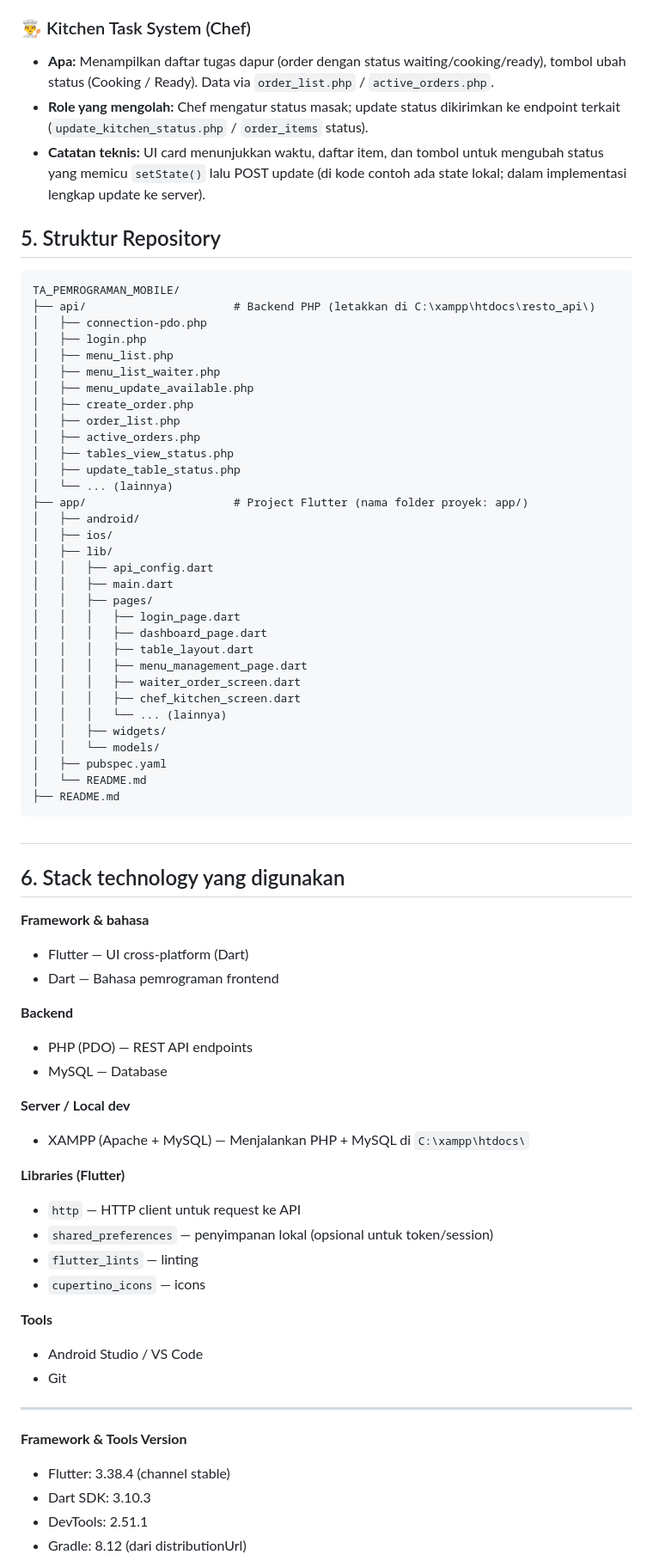
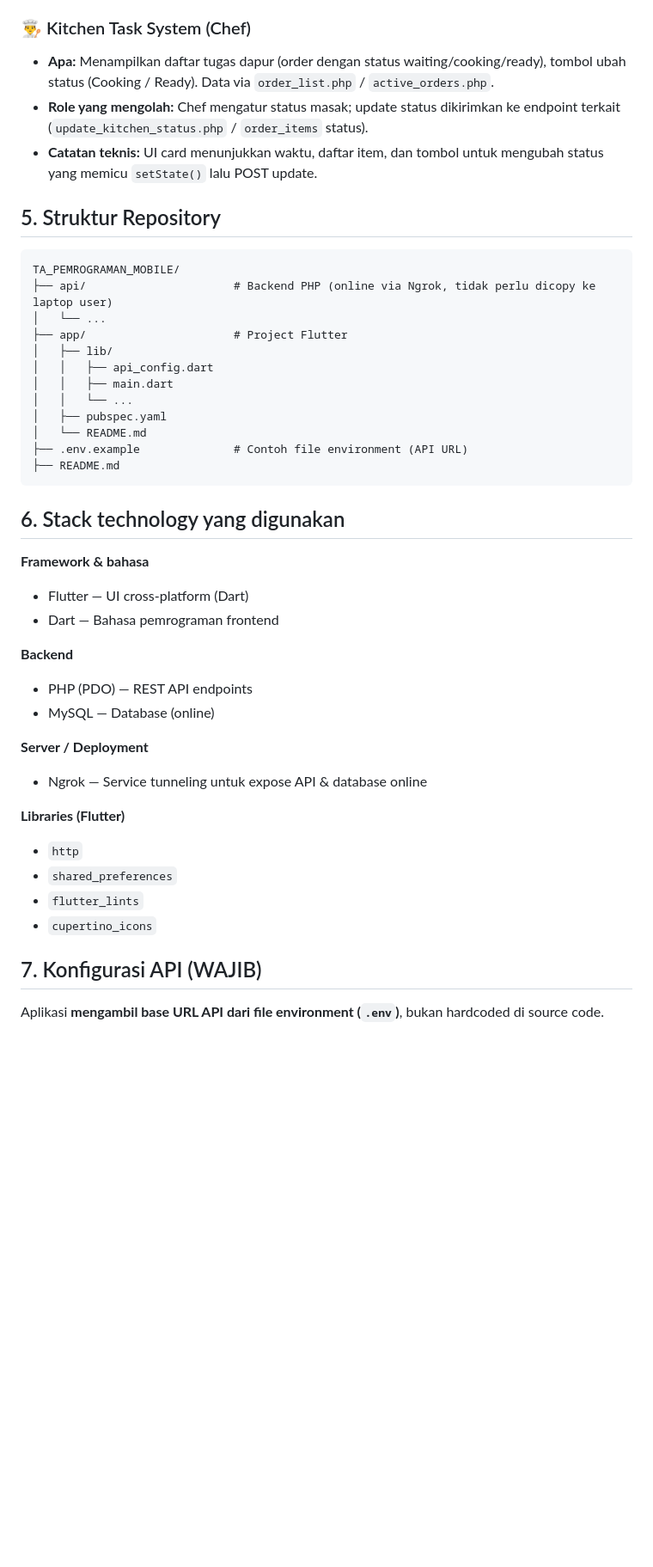
Before and after one commit to AdrianAlifthr/TA_Pemrograman_Mobile, a Markdown page: README.md, the part around the change printed below. Shown: that part at 86% size. Rendered like a GitHub page; blank space fills up the shorter version.

````diff
--- a/README.md
+++ b/README.md
@@ -42,76 +53,52 @@ Resto App adalah aplikasi mobile untuk manajemen operasional restoran secara rea
 * **Catatan teknis:** Payload berisi `table_id`, `items` (menu_id & quantity), `payment_method`. `create_order.php` menghitung total, insert order & order_items dalam transaction.
 
 ### 👨‍🍳 Kitchen Task System (Chef)
+
 * **Apa:** Menampilkan daftar tugas dapur (order dengan status waiting/cooking/ready), tombol ubah status (Cooking / Ready). Data via `order_list.php` / `active_orders.php`.
 * **Role yang mengolah:** Chef mengatur status masak; update status dikirimkan ke endpoint terkait (`update_kitchen_status.php` / `order_items` status).
-* **Catatan teknis:** UI card menunjukkan waktu, daftar item, dan tombol untuk mengubah status yang memicu `setState()` lalu POST update (di kode contoh ada state lokal; dalam implementasi lengkap update ke server).
-
+* **Catatan teknis:** UI card menunjukkan waktu, daftar item, dan tombol untuk mengubah status yang memicu `setState()` lalu POST update.
 
 ## 5. Struktur Repository
+
 ```
 TA_PEMROGRAMAN_MOBILE/
-├── api/                      # Backend PHP (letakkan di C:\xampp\htdocs\resto_api\)
-│   ├── connection-pdo.php
-│   ├── login.php
-│   ├── menu_list.php
-│   ├── menu_list_waiter.php
-│   ├── menu_update_available.php
-│   ├── create_order.php
-│   ├── order_list.php
-│   ├── active_orders.php
-│   ├── tables_view_status.php
-│   ├── update_table_status.php
-│   └── ... (lainnya)
-├── app/                      # Project Flutter (nama folder proyek: app/)
-│   ├── android/
-│   ├── ios/
+├── api/                      # Backend PHP (online via Ngrok, tidak perlu dicopy ke laptop user)
+│   └── ...
+├── app/                      # Project Flutter
 │   ├── lib/
 │   │   ├── api_config.dart
 │   │   ├── main.dart
-│   │   ├── pages/
-│   │   │   ├── login_page.dart
-│   │   │   ├── dashboard_page.dart
-│   │   │   ├── table_layout.dart
-│   │   │   ├── menu_management_page.dart
-│   │   │   ├── waiter_order_screen.dart
-│   │   │   ├── chef_kitchen_screen.dart
-│   │   │   └── ... (lainnya)
-│   │   ├── widgets/
-│   │   └── models/
+│   │   └── ...
 │   ├── pubspec.yaml
 │   └── README.md
+├── .env.example              # Contoh file environment (API URL)
 ├── README.md
 ```
-##
 
 ## 6. Stack technology yang digunakan
 
 **Framework & bahasa**
+
 * Flutter — UI cross-platform (Dart)
 * Dart — Bahasa pemrograman frontend
 
 **Backend**
+
 * PHP (PDO) — REST API endpoints
-* MySQL — Database
+* MySQL — Database (online)
 
-**Server / Local dev**
-* XAMPP (Apache + MySQL) — Menjalankan PHP + MySQL di `C:\xampp\htdocs\`
+**Server / Deployment**
+
+* Ngrok — Service tunneling untuk expose API & database online
 
 **Libraries (Flutter)**
-* `http` — HTTP client untuk request ke API
-* `shared_preferences` — penyimpanan lokal (opsional untuk token/session)
-* `flutter_lints` — linting
-* `cupertino_icons` — icons
 
-**Tools**
-* Android Studio / VS Code
-* Git
+* `http`
+* `shared_preferences`
+* `flutter_lints`
+* `cupertino_icons`
 
----
+## 7. Konfigurasi API (WAJIB)
 
-**Framework & Tools Version**
-* Flutter: 3.38.4 (channel stable)
-* Dart SDK: 3.10.3
-* DevTools: 2.51.1
-* Gradle: 8.12 (dari distributionUrl)
+Aplikasi **mengambil base URL API dari file environment (`.env`)**, bukan hardcoded di source code.
 
````
Also changed, not shown: other parts of README.md (+57 -74 lines).
